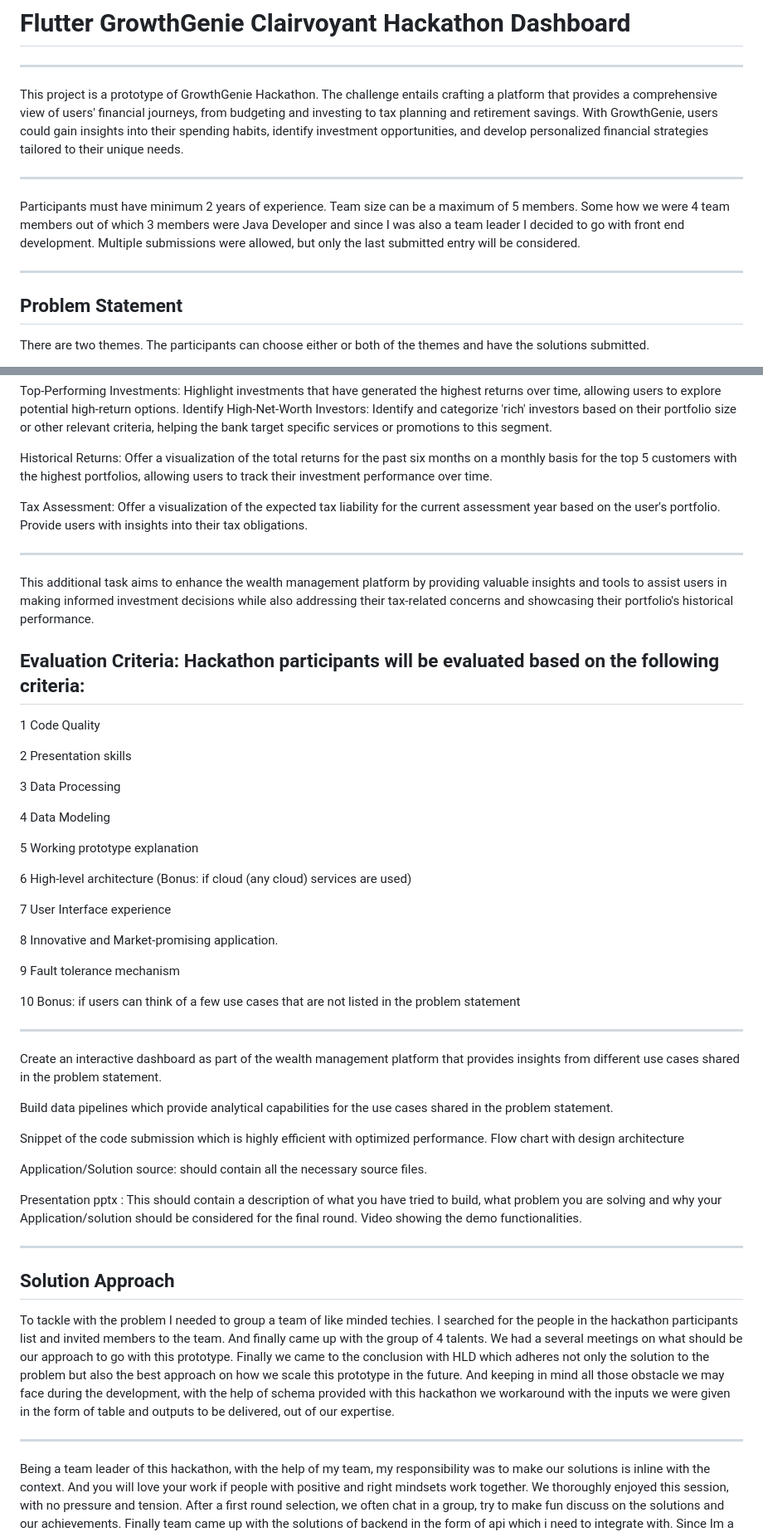
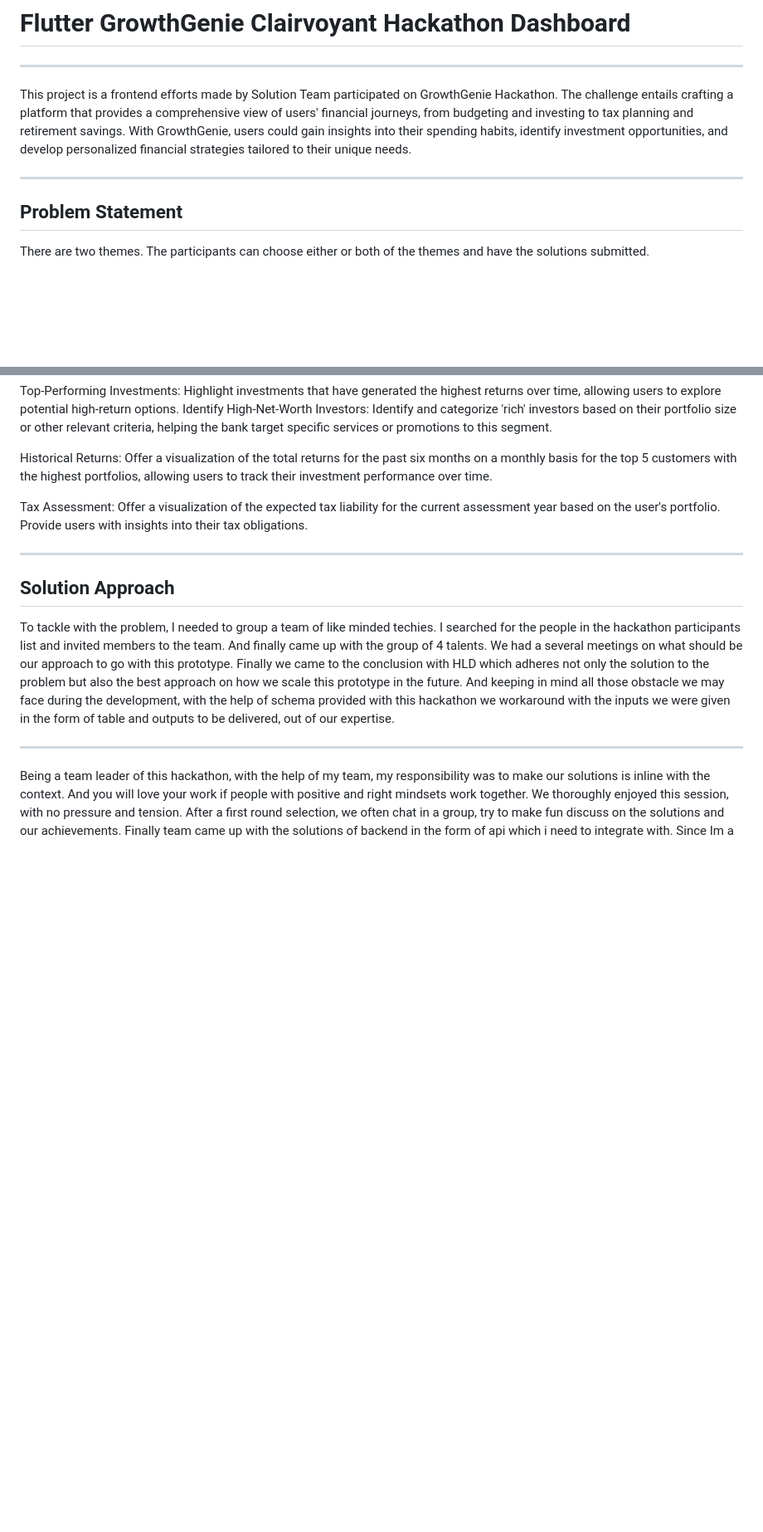
Before and after one commit to HackathonGrowthGenie/Clairvoyant-FrontEnd, a Markdown page: README.md, 2 parts joined by grey strips. Shown at 83% size. Rendered like a GitHub page; blank space fills up the shorter version.

Commit message:
Update README.md
read me made shorter

```diff
--- a/README.md
+++ b/README.md
@@ -2,13 +2,9 @@
 
 --------------------------------------------------------
 
-This project is a prototype of GrowthGenie Hackathon. The challenge entails crafting a platform that provides a comprehensive view of users' financial journeys, from budgeting and investing to tax planning and retirement savings. With GrowthGenie, users could gain insights into their spending habits, identify investment opportunities, and develop personalized financial strategies tailored to their unique needs.
+This project is a frontend efforts made by Solution Team participated on GrowthGenie Hackathon. The challenge entails crafting a platform that provides a comprehensive view of users' financial journeys, from budgeting and investing to tax planning and retirement savings. With GrowthGenie, users could gain insights into their spending habits, identify investment opportunities, and develop personalized financial strategies tailored to their unique needs.
 
 _________________________________________________________
-
-Participants must have minimum 2 years of experience. Team size can be a maximum of 5 members. Some how we were 4 team members out of which 3 members were Java Developer and since I was also a team leader I decided to go with front end development. Multiple submissions were allowed, but only the last submitted entry will be considered.
-
-__________________________________________________________
 
 ## Problem Statement
 
@@ -38,49 +34,11 @@ Historical Returns: Offer a visualization of the total returns for the past six
 
 Tax Assessment: Offer a visualization of the expected tax liability for the current assessment year based on the user's portfolio. Provide users with insights into their tax obligations.
 
-______________________________________________________________________
-
-This additional task aims to enhance the wealth management platform by providing valuable insights and tools to assist users in making informed investment decisions while also addressing their tax-related concerns and showcasing their portfolio's historical performance.
-
-## Evaluation Criteria: Hackathon participants will be evaluated based on the following criteria:
-
-1 Code Quality
-
-2 Presentation skills
-
-3 Data Processing
-
-4 Data Modeling
-
-5 Working prototype explanation
-
-6 High-level architecture (Bonus: if cloud (any cloud) services are used)
-
-7 User Interface experience
-
-8 Innovative and Market-promising application.
-
-9 Fault tolerance mechanism
-
-10 Bonus: if users can think of a few use cases that are not listed in the problem statement
-
-____________________________________________________________________________
-
-Create an interactive dashboard as part of the wealth management platform that provides insights from different use cases shared in the problem statement.
-
-Build data pipelines which provide analytical capabilities for the use cases shared in the problem statement.
-
-Snippet of the code submission which is highly efficient with optimized performance. Flow chart with design architecture
-
-Application/Solution source: should contain all the necessary source files.
-
-Presentation pptx : This should contain a description of what you have tried to build, what problem you are solving and why your Application/solution should be considered for the final round. Video showing the demo functionalities.
-
 _____________________________________________________________________________
 
 ## Solution Approach
 
-To tackle with the problem I needed to group a team of like minded techies. I searched for the people in the hackathon participants list and invited members to the team. And finally came up with the group of 4 talents. We had a several meetings on what should be our approach to go with this prototype. Finally we came to the conclusion with HLD which adheres not only the solution to the problem but also the best approach on how we scale this prototype in the future. And keeping in mind all those obstacle we may face during the development, with the help of schema provided with this hackathon we workaround with the inputs we were given in the form of table and outputs to be delivered, out of our expertise.
+To tackle with the problem, I needed to group a team of like minded techies. I searched for the people in the hackathon participants list and invited members to the team. And finally came up with the group of 4 talents. We had a several meetings on what should be our approach to go with this prototype. Finally we came to the conclusion with HLD which adheres not only the solution to the problem but also the best approach on how we scale this prototype in the future. And keeping in mind all those obstacle we may face during the development, with the help of schema provided with this hackathon we workaround with the inputs we were given in the form of table and outputs to be delivered, out of our expertise.
 
 _______________________________________________________________________________
 
```
